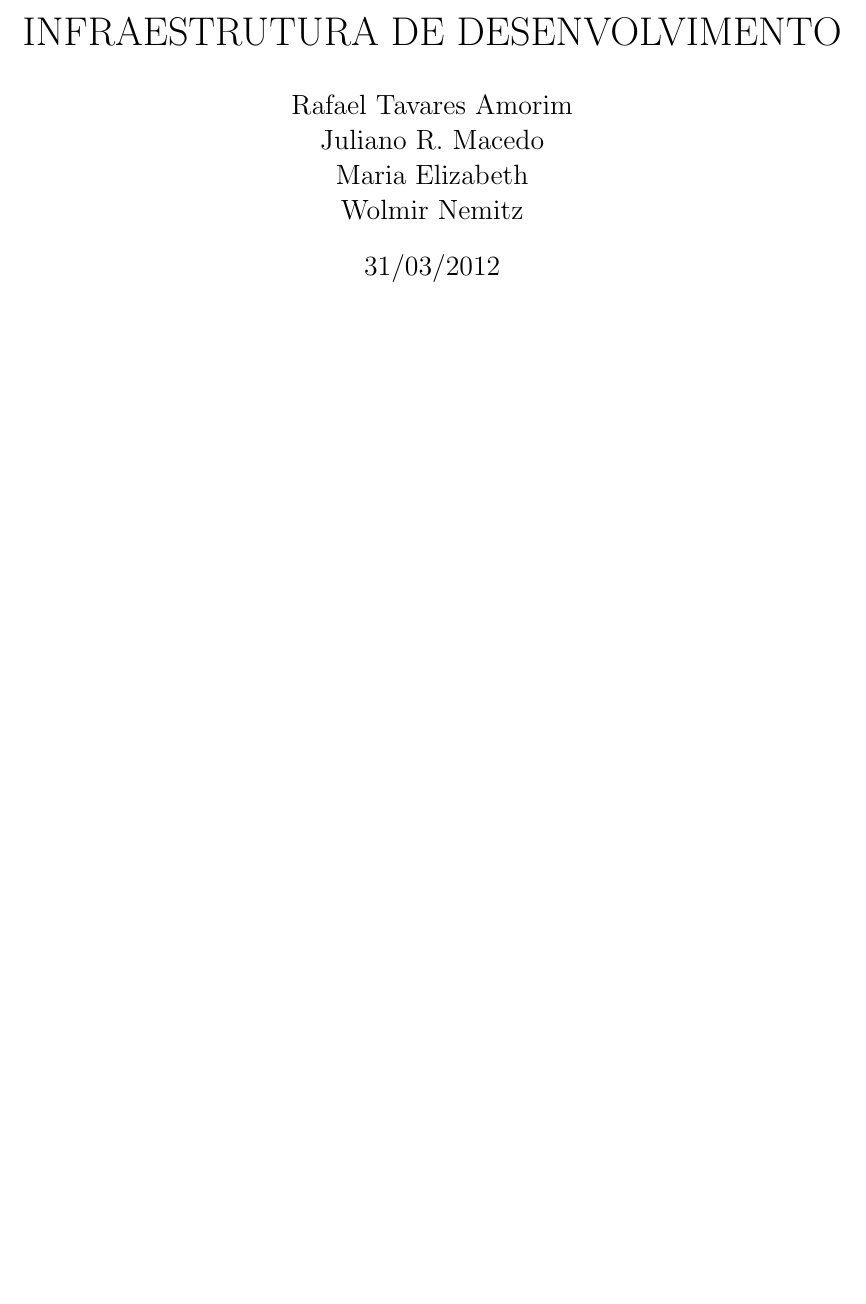
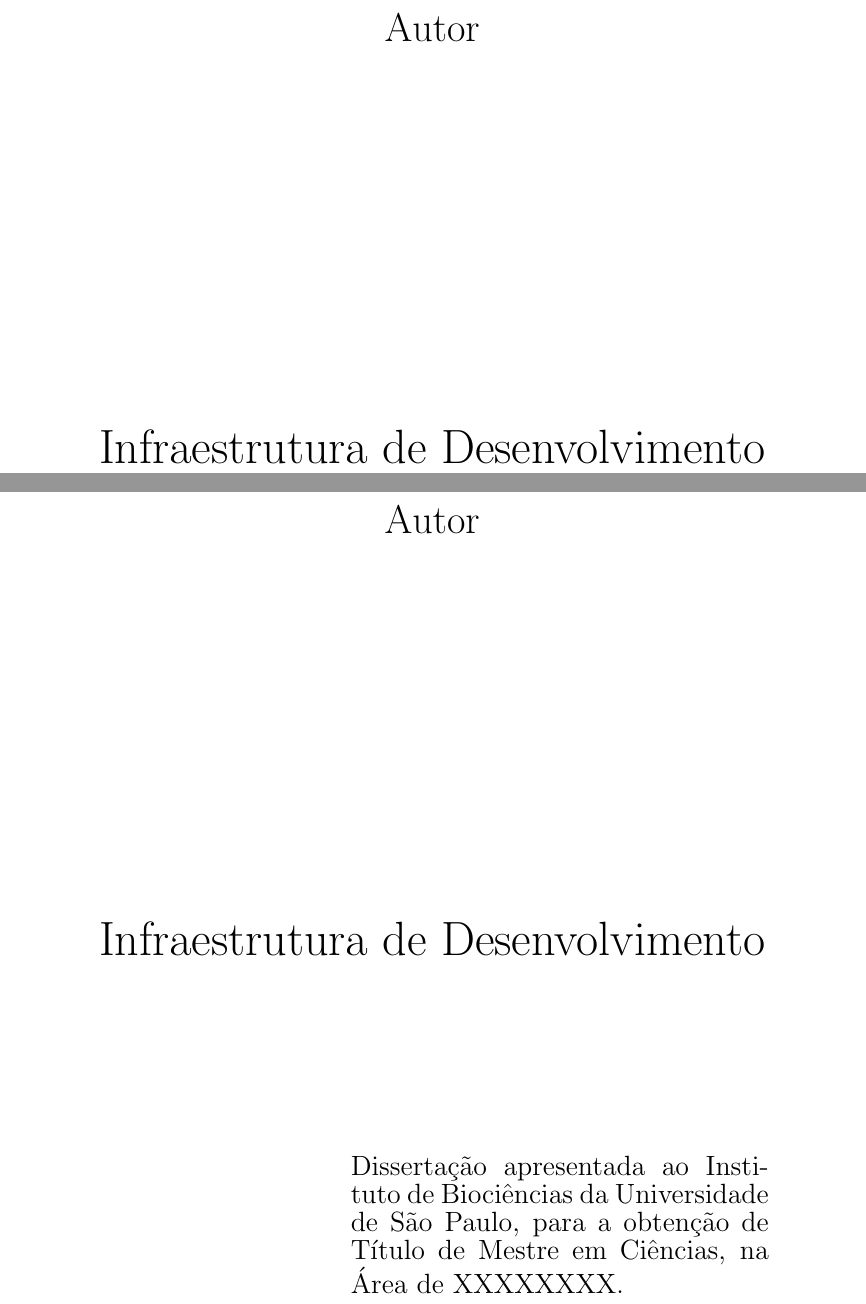
Before and after one commit to dextervip/rpv, a LaTeX document (projeto/Infraestrutura/Relatorio Tecnico - Infraestrutura.tex): part of page 1 of 23 before the commit and two parts of pages 1 and 2 of 24 after it, the two joined at a grey line, cut at the place of the change, the shorter picture padded with empty space. Compiled offline with pdfLaTeX.

Commit message:
Relatório: Capa e Folha de Rosto

```diff
--- a/projeto/Infraestrutura/Relatorio Tecnico - Infraestrutura.tex
+++ b/projeto/Infraestrutura/Relatorio Tecnico - Infraestrutura.tex
@@ -9,8 +9,13 @@
     pdfborder = {0 0 0}
 }
 \begin{document}
-\title{INFRAESTRUTURA DE DESENVOLVIMENTO}
 
-\author{ Rafael Tavares Amorim \\ Juliano R. Macedo \\ Maria Elizabeth \\ Wolmir Nemitz}
+% Capa
+\begin{titlepage}
 
-\date{31/03/2012}
+\begin{center}
+{\LARGE Autor}
+\par
+\vspace{200pt}
+{\Huge Infraestrutura de Desenvolvimento}
+\par
@@ -17,2 +27,16 @@
 
-\maketitle
+% A partir daqui páginas sem cabeçalho
+\pagestyle{empty}
+% Faz com que a página seguinte sempre seja ímpar (insere pg em branco)
+\cleardoublepage
+
+% Página de Rosto
+\begin{center}
+{\LARGE Autor}
+\par
+\vspace{200pt}
+{\Huge Infraestrutura de Desenvolvimento}
+\end{center}
+\par
+\vspace{90pt}
+\hspace*{175pt}\parbox{7.6cm}{{\large Dissertação apresentada ao Instituto de Biociências da Universidade de São Paulo, para a obtenção de Título de Mestre em Ciências, na Área de XXXXXXXX.}}
```
Also changed, not shown: projeto/Infraestrutura/Relatorio Tecnico - Infraestrutura.tex (19 more changed lines).
